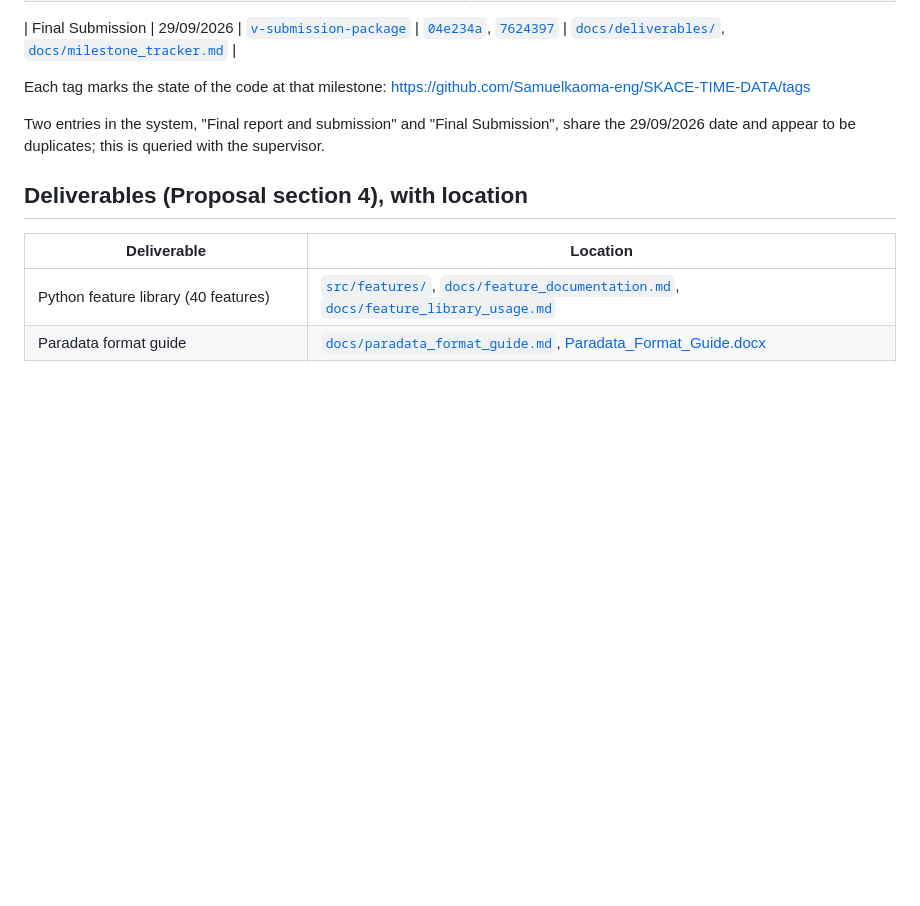
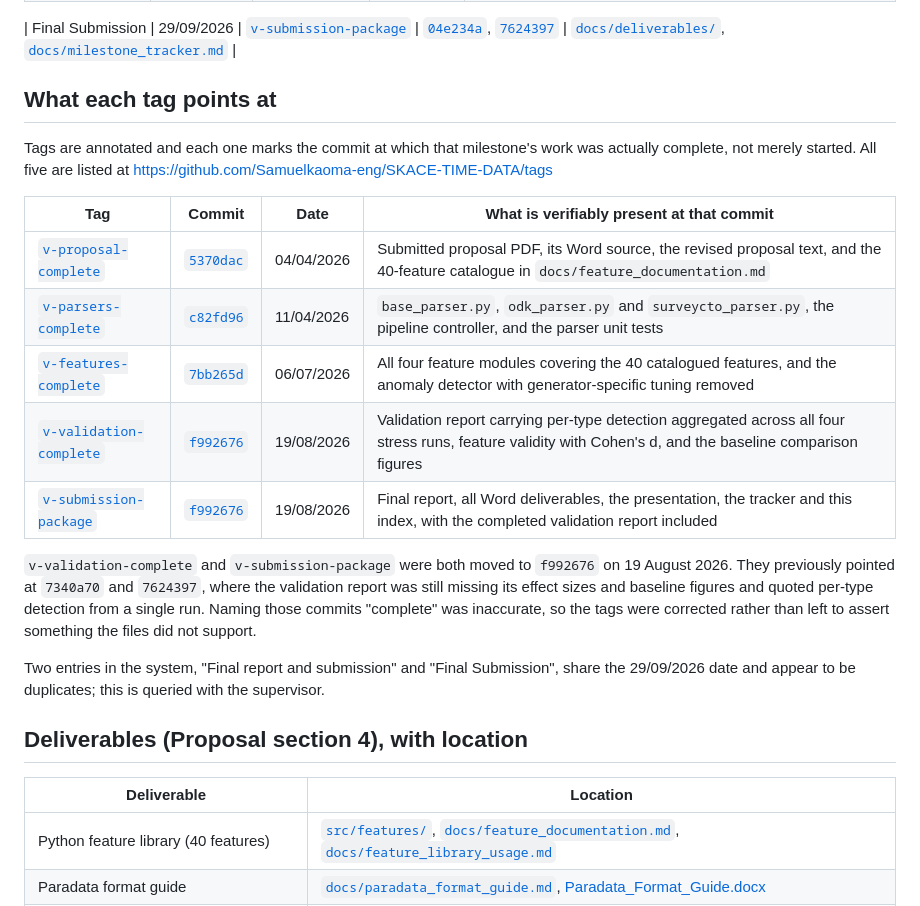
Before and after one commit to Samuelkaoma-eng/SKACE-TIME-DATA, a Markdown page: docs/evidence_index.md, the part around the change. Drawn GitHub-style; blank space fills up the shorter version.

Commit message:
document what each milestone tag points at
Adds a table naming the commit behind every tag and what is verifiably present
in that tree, so the mapping can be checked rather than taken on trust.

Records that v-validation-complete and v-submission-package were moved from
7340a70 and 7624397 to f992676. At the earlier commits the validation report
had no effect sizes, no baseline figures, and quoted per-type detection from a
single run, so neither commit supported the word complete.

```diff
--- a/docs/evidence_index.md
+++ b/docs/evidence_index.md
@@ -31,7 +31,26 @@ Due dates below mirror the Capstone system as at 19 August 2026.
 
 | Final Submission | 29/09/2026 | [`v-submission-package`](https://github.com/Samuelkaoma-eng/SKACE-TIME-DATA/releases/tag/v-submission-package) | [`04e234a`](https://github.com/Samuelkaoma-eng/SKACE-TIME-DATA/commit/04e234a), [`7624397`](https://github.com/Samuelkaoma-eng/SKACE-TIME-DATA/commit/7624397) | [`docs/deliverables/`](https://github.com/Samuelkaoma-eng/SKACE-TIME-DATA/tree/main/docs/deliverables), [`docs/milestone_tracker.md`](https://github.com/Samuelkaoma-eng/SKACE-TIME-DATA/blob/main/docs/milestone_tracker.md) |
 
-Each tag marks the state of the code at that milestone: https://github.com/Samuelkaoma-eng/SKACE-TIME-DATA/tags
+## What each tag points at
+
+Tags are annotated and each one marks the commit at which that milestone's work
+was actually complete, not merely started. All five are listed at
+https://github.com/Samuelkaoma-eng/SKACE-TIME-DATA/tags
+
+| Tag | Commit | Date | What is verifiably present at that commit |
+|---|---|---|---|
+| [`v-proposal-complete`](https://github.com/Samuelkaoma-eng/SKACE-TIME-DATA/releases/tag/v-proposal-complete) | [`5370dac`](https://github.com/Samuelkaoma-eng/SKACE-TIME-DATA/commit/5370dac) | 04/04/2026 | Submitted proposal PDF, its Word source, the revised proposal text, and the 40-feature catalogue in `docs/feature_documentation.md` |
+| [`v-parsers-complete`](https://github.com/Samuelkaoma-eng/SKACE-TIME-DATA/releases/tag/v-parsers-complete) | [`c82fd96`](https://github.com/Samuelkaoma-eng/SKACE-TIME-DATA/commit/c82fd96) | 11/04/2026 | `base_parser.py`, `odk_parser.py` and `surveycto_parser.py`, the pipeline controller, and the parser unit tests |
+| [`v-features-complete`](https://github.com/Samuelkaoma-eng/SKACE-TIME-DATA/releases/tag/v-features-complete) | [`7bb265d`](https://github.com/Samuelkaoma-eng/SKACE-TIME-DATA/commit/7bb265d) | 06/07/2026 | All four feature modules covering the 40 catalogued features, and the anomaly detector with generator-specific tuning removed |
+| [`v-validation-complete`](https://github.com/Samuelkaoma-eng/SKACE-TIME-DATA/releases/tag/v-validation-complete) | [`f992676`](https://github.com/Samuelkaoma-eng/SKACE-TIME-DATA/commit/f992676) | 19/08/2026 | Validation report carrying per-type detection aggregated across all four stress runs, feature validity with Cohen's d, and the baseline comparison figures |
+| [`v-submission-package`](https://github.com/Samuelkaoma-eng/SKACE-TIME-DATA/releases/tag/v-submission-package) | [`f992676`](https://github.com/Samuelkaoma-eng/SKACE-TIME-DATA/commit/f992676) | 19/08/2026 | Final report, all Word deliverables, the presentation, the tracker and this index, with the completed validation report included |
+
+`v-validation-complete` and `v-submission-package` were both moved to `f992676`
+on 19 August 2026. They previously pointed at `7340a70` and `7624397`, where the
+validation report was still missing its effect sizes and baseline figures and
+quoted per-type detection from a single run. Naming those commits "complete"
+was inaccurate, so the tags were corrected rather than left to assert something
+the files did not support.
 
 Two entries in the system, "Final report and submission" and "Final Submission", share the
 29/09/2026 date and appear to be duplicates; this is queried with the supervisor.
```
